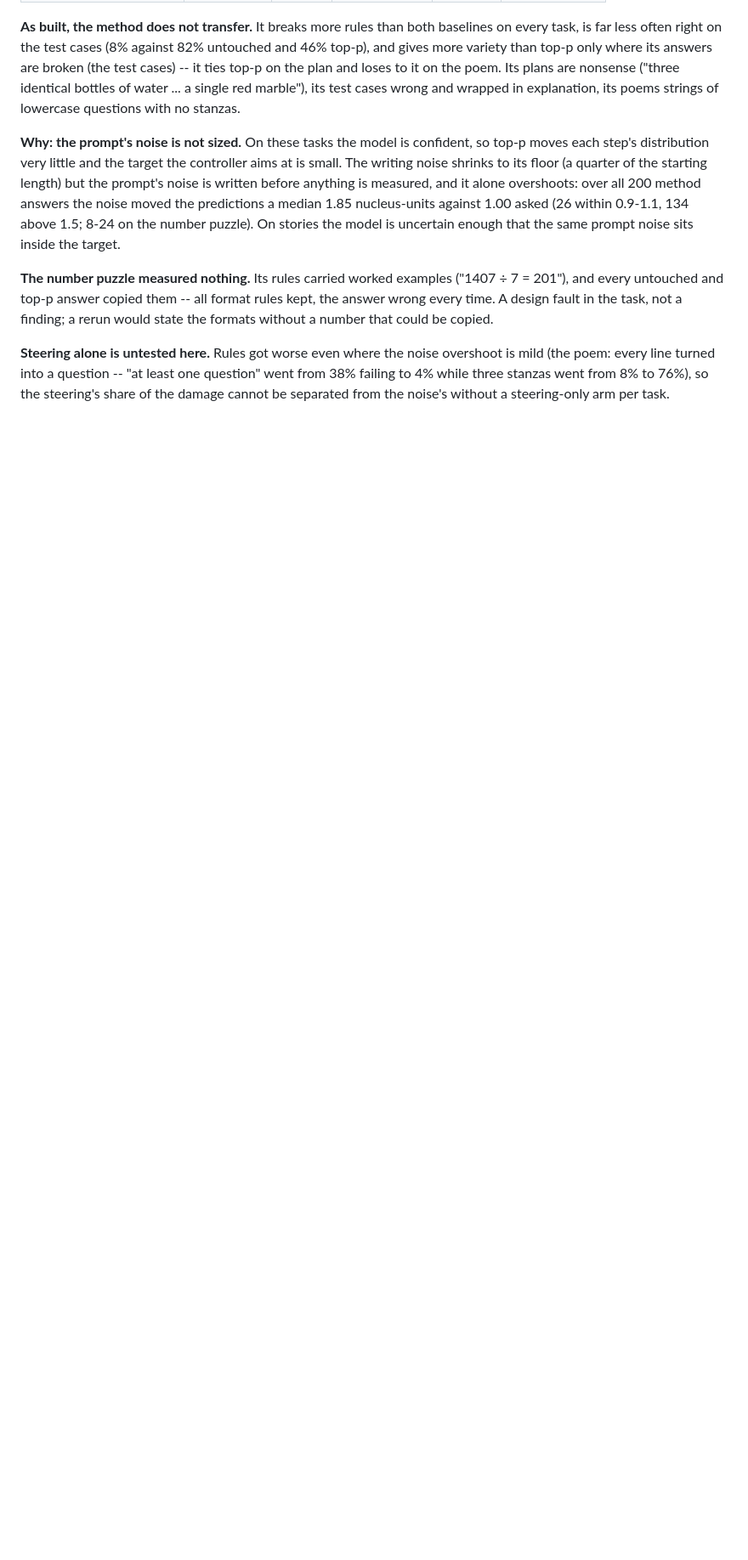
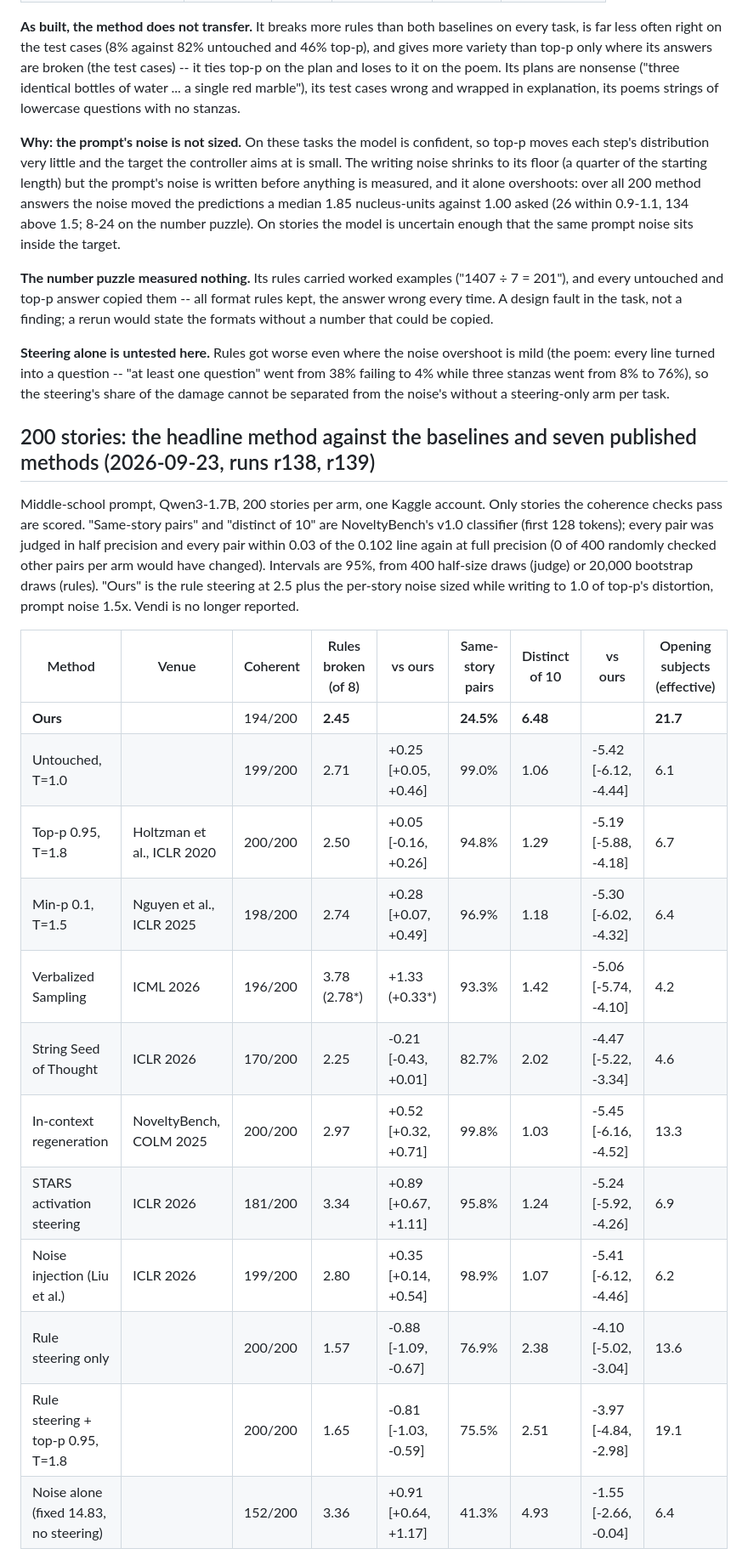
Before and after one commit to haziq-exe/NoiseEGRA, a Markdown page: PAPER_RESULTS.md, the part around one of its changes. Shown at 85% size. GitHub-like rendering; blank space fills up the shorter version.

Commit message:
Record the 200-story comparison against the baselines and seven published methods
Co-Authored-By: Claude Opus 5.5 (1M context) <noreply@anthropic.com>

```diff
--- a/PAPER_RESULTS.md
+++ b/PAPER_RESULTS.md
@@ -1284,3 +1284,31 @@ overshoot is mild (the poem: every line turned into a question -- "at least one
 question" went from 38% failing to 4% while three stanzas went from 8% to 76%),
 so the steering's share of the damage cannot be separated from the noise's
 without a steering-only arm per task.
+
+## 200 stories: the headline method against the baselines and seven published methods (2026-09-23, runs r138, r139)
+
+Middle-school prompt, Qwen3-1.7B, 200 stories per arm, one Kaggle account. Only
+stories the coherence checks pass are scored. "Same-story pairs" and "distinct of
+10" are NoveltyBench's v1.0 classifier (first 128 tokens); every pair was judged
+in half precision and every pair within 0.03 of the 0.102 line again at full
+precision (0 of 400 randomly checked other pairs per arm would have changed).
+Intervals are 95%, from 400 half-size draws (judge) or 20,000 bootstrap draws
+(rules). "Ours" is the rule steering at 2.5 plus the per-story noise sized while
+writing to 1.0 of top-p's distortion, prompt noise 1.5x. Vendi is no longer
+reported.
+
+| Method | Venue | Coherent | Rules broken (of 8) | vs ours | Same-story pairs | Distinct of 10 | vs ours | Opening subjects (effective) |
+|---|---|---|---|---|---|---|---|---|
+| **Ours** | | 194/200 | **2.45** | | **24.5%** | **6.48** | | **21.7** |
+| Untouched, T=1.0 | | 199/200 | 2.71 | +0.25 [+0.05, +0.46] | 99.0% | 1.06 | -5.42 [-6.12, -4.44] | 6.1 |
+| Top-p 0.95, T=1.8 | Holtzman et al., ICLR 2020 | 200/200 | 2.50 | +0.05 [-0.16, +0.26] | 94.8% | 1.29 | -5.19 [-5.88, -4.18] | 6.7 |
+| Min-p 0.1, T=1.5 | Nguyen et al., ICLR 2025 | 198/200 | 2.74 | +0.28 [+0.07, +0.49] | 96.9% | 1.18 | -5.30 [-6.02, -4.32] | 6.4 |
+| Verbalized Sampling | ICML 2026 | 196/200 | 3.78 (2.78*) | +1.33 (+0.33*) | 93.3% | 1.42 | -5.06 [-5.74, -4.10] | 4.2 |
+| String Seed of Thought | ICLR 2026 | 170/200 | 2.25 | -0.21 [-0.43, +0.01] | 82.7% | 2.02 | -4.47 [-5.22, -3.34] | 4.6 |
+| In-context regeneration | NoveltyBench, COLM 2025 | 200/200 | 2.97 | +0.52 [+0.32, +0.71] | 99.8% | 1.03 | -5.45 [-6.16, -4.52] | 13.3 |
+| STARS activation steering | ICLR 2026 | 181/200 | 3.34 | +0.89 [+0.67, +1.11] | 95.8% | 1.24 | -5.24 [-5.92, -4.26] | 6.9 |
+| Noise injection (Liu et al.) | ICLR 2026 | 199/200 | 2.80 | +0.35 [+0.14, +0.54] | 98.9% | 1.07 | -5.41 [-6.12, -4.46] | 6.2 |
+| Rule steering only | | 200/200 | 1.57 | -0.88 [-1.09, -0.67] | 76.9% | 2.38 | -4.10 [-5.02, -3.04] | 13.6 |
+| Rule steering + top-p 0.95, T=1.8 | | 200/200 | 1.65 | -0.81 [-1.03, -0.59] | 75.5% | 2.51 | -3.97 [-4.84, -2.98] | 19.1 |
+| Noise alone (fixed 14.83, no steering) | | 152/200 | 3.36 | +0.91 [+0.64, +1.17] | 41.3% | 4.93 | -1.55 [-2.66, -0.04] | 6.4 |
+
```
Also changed, not shown: other parts of PAPER_RESULTS.md (+32 -0 lines).
